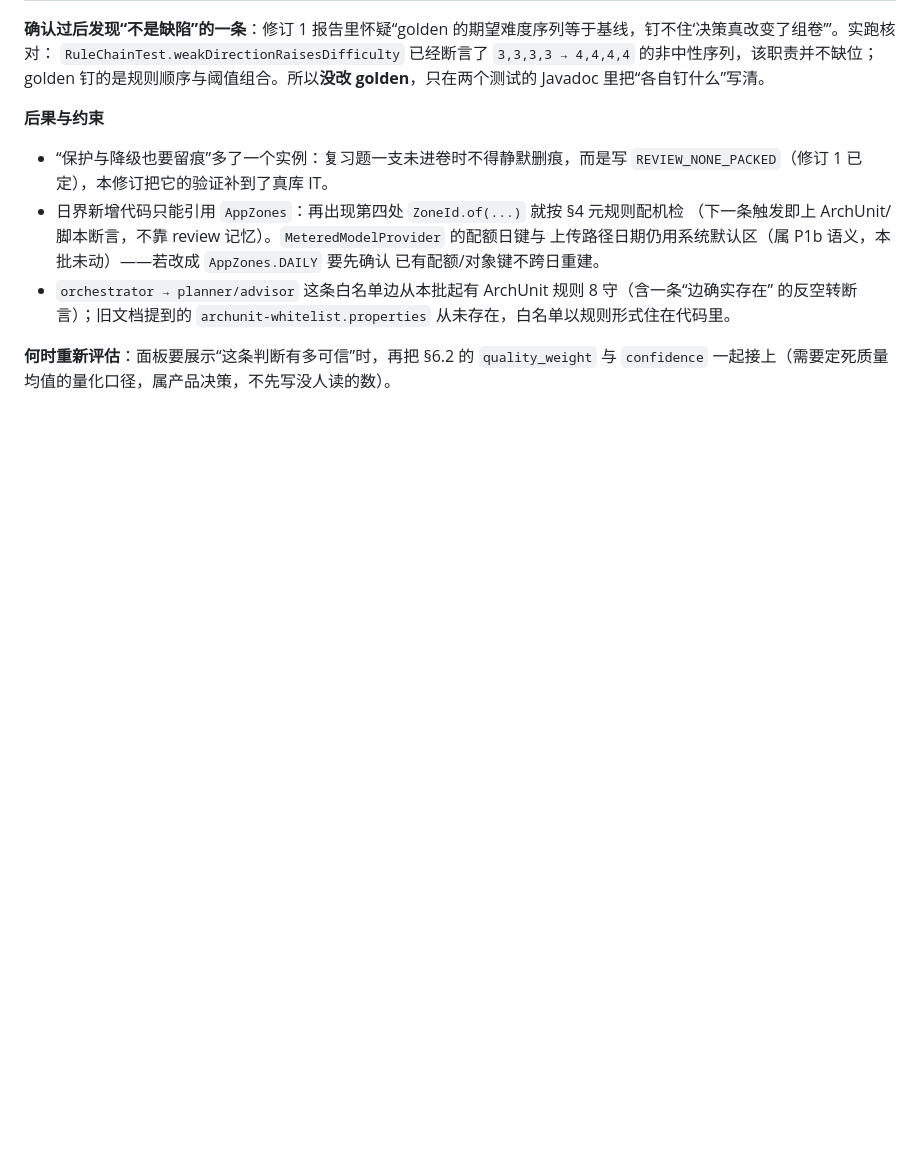
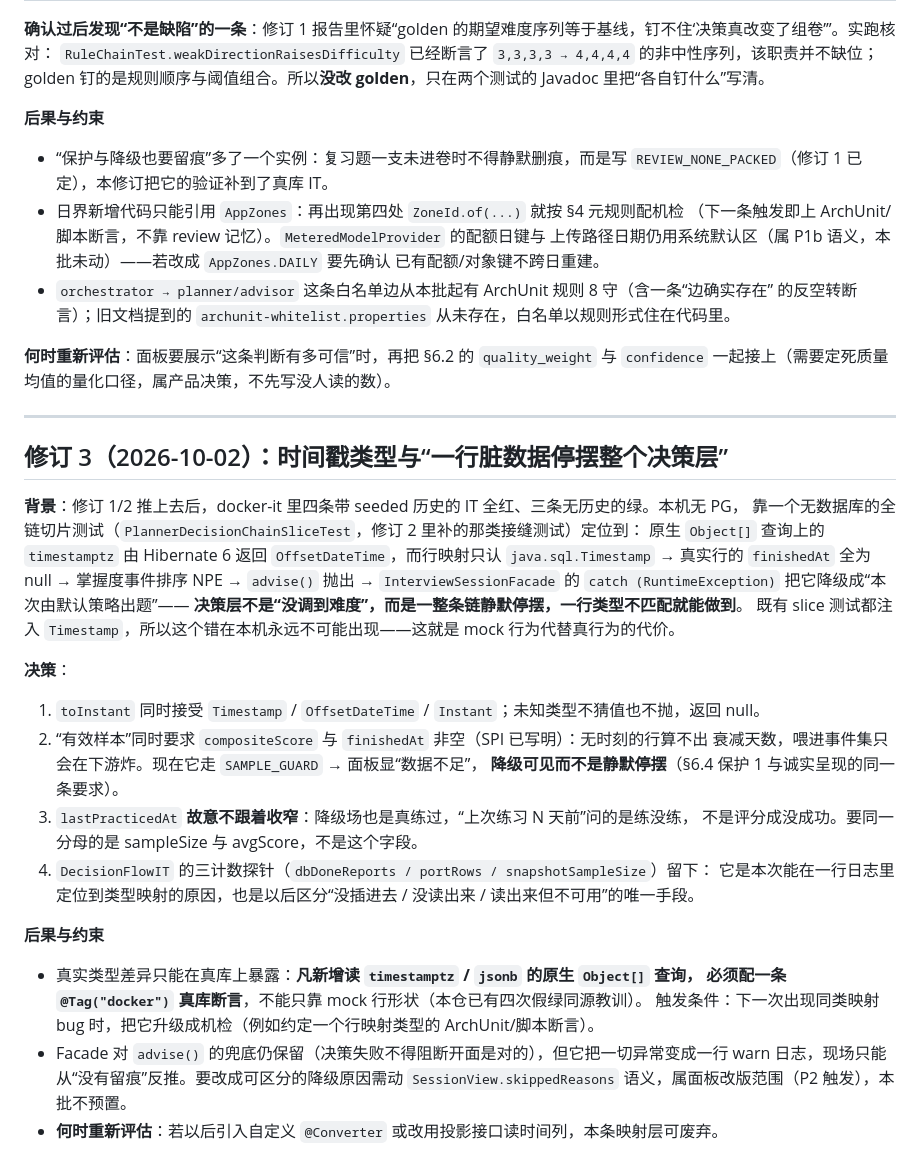
Before and after one commit to Ember452/annona, a Markdown page: docs/specs/2026-09-30-planner-decision-kernel-adr.md, the part around the change. Drawn GitHub-style; blank space fills up the shorter version.

Commit message:
docs(planner): record revision 3 on the timestamp mapping failure
Explains why the four seeded-history ITs went red together, what the
no-database chain slice test proved locally, and the constraint that follows:
any new native Object[] query over timestamptz or jsonb needs a real-DB
assertion, because mocked row shapes hid this defect completely.

Also records that the orchestrator's catch-all downgrade stays (a failed
decision must not block a session) but turns every cause into one warn line,
which is why this took a CI round to see.

Task: P1c-01, P1c-05
Refs: docs/specs/2026-09-30-planner-decision-kernel-adr.md
Signed-off-by: Ember452 <252594880+Ember452@users.noreply.github.com>

```diff
--- a/docs/specs/2026-09-30-planner-decision-kernel-adr.md
+++ b/docs/specs/2026-09-30-planner-decision-kernel-adr.md
@@ -136,3 +136,37 @@ golden 钉的是规则顺序与阈值组合。所以**没改 golden**，只在
 
 **何时重新评估**：面板要展示“这条判断有多可信”时，再把 §6.2 的 `quality_weight` 与 `confidence`
 一起接上（需要定死质量均值的量化口径，属产品决策，不先写没人读的数）。
+
+---
+
+## 修订 3（2026-10-02）：时间戳类型与“一行脏数据停摆整个决策层”
+
+**背景**：修订 1/2 推上去后，docker-it 里四条带 seeded 历史的 IT 全红、三条无历史的绿。本机无 PG，
+靠一个无数据库的全链切片测试（`PlannerDecisionChainSliceTest`，修订 2 里补的那类接缝测试）定位到：
+原生 `Object[]` 查询上的 `timestamptz` 由 Hibernate 6 返回 `OffsetDateTime`，而行映射只认
+`java.sql.Timestamp` → 真实行的 `finishedAt` 全为 null → 掌握度事件排序 NPE → `advise()` 抛出 →
+`InterviewSessionFacade` 的 `catch (RuntimeException)` 把它降级成“本次由默认策略出题”——
+**决策层不是“没调到难度”，而是一整条链静默停摆，一行类型不匹配就能做到**。
+既有 slice 测试都注入 `Timestamp`，所以这个错在本机永远不可能出现——这就是 mock 行为代替真行为的代价。
+
+**决策**：
+
+1. `toInstant` 同时接受 `Timestamp` / `OffsetDateTime` / `Instant`；未知类型不猜值也不抛，返回 null。
+2. “有效样本”同时要求 `compositeScore` 与 `finishedAt` 非空（SPI 已写明）：无时刻的行算不出
+   衰减天数，喂进事件集只会在下游炸。现在它走 `SAMPLE_GUARD` → 面板显“数据不足”，
+   **降级可见而不是静默停摆**（§6.4 保护 1 与诚实呈现的同一条要求）。
+3. `lastPracticedAt` **故意不跟着收窄**：降级场也是真练过，“上次练习 N 天前”问的是练没练，
+   不是评分成没成功。要同一分母的是 sampleSize 与 avgScore，不是这个字段。
+4. `DecisionFlowIT` 的三计数探针（`dbDoneReports / portRows / snapshotSampleSize`）留下：
+   它是本次能在一行日志里定位到类型映射的原因，也是以后区分“没插进去 / 没读出来 /
+   读出来但不可用”的唯一手段。
+
+**后果与约束**
+
+- 真实类型差异只能在真库上暴露：**凡新增读 `timestamptz` / `jsonb` 的原生 `Object[]` 查询，
+  必须配一条 `@Tag("docker")` 真库断言**，不能只靠 mock 行形状（本仓已有四次假绿同源教训）。
+  触发条件：下一次出现同类映射 bug 时，把它升级成机检（例如约定一个行映射类型的 ArchUnit/脚本断言）。
+- Facade 对 `advise()` 的兜底仍保留（决策失败不得阻断开面是对的），但它把一切异常变成一行
+  warn 日志，现场只能从“没有留痕”反推。要改成可区分的降级原因需动 `SessionView.skippedReasons`
+  语义，属面板改版范围（P2 触发），本批不预置。
+- **何时重新评估**：若以后引入自定义 `@Converter` 或改用投影接口读时间列，本条映射层可废弃。
```
